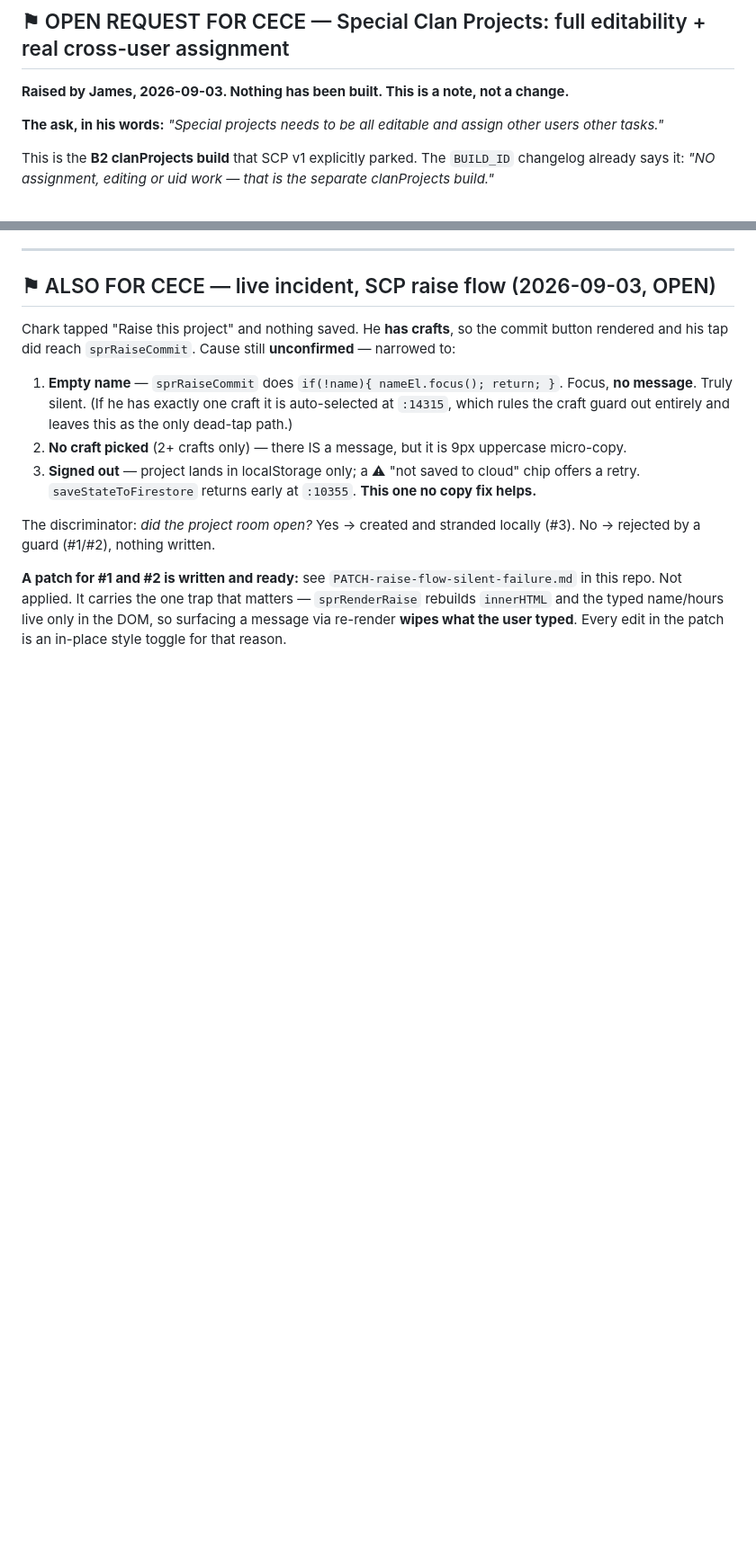
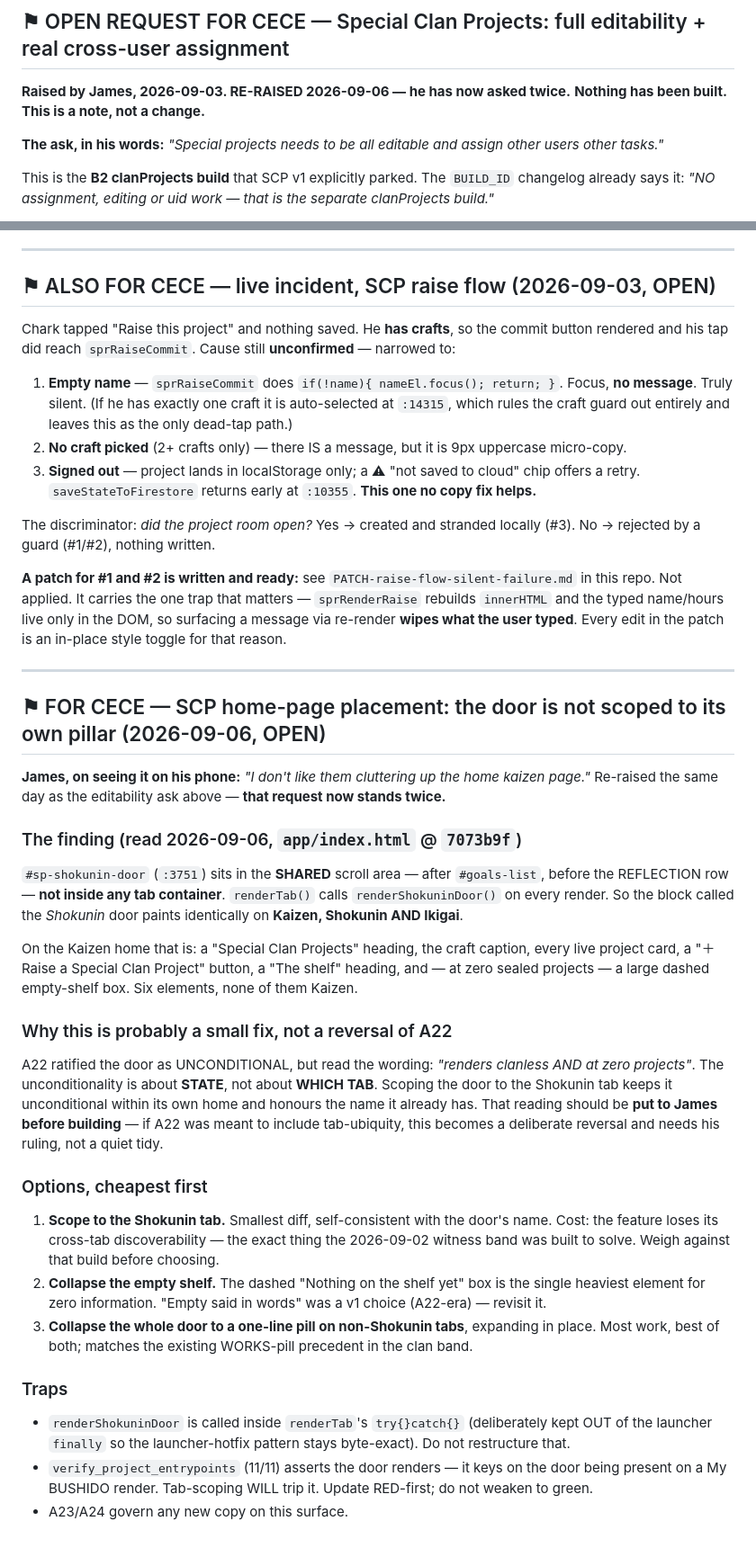
Before and after one commit to jramsaymckit-del/bushido, a Markdown page: CLAUDE.md, 2 parts joined by grey strips. Shown at 90% size. Drawn GitHub-style; blank space fills up the shorter version.

Commit message:
docs: SCP home-page placement note for cece; flag editability re-raised
James, on his phone: the SCP block clutters the Kaizen home page.

Finding: #sp-shokunin-door (:3751) sits in the SHARED scroll area, not in
any tab container, and renderTab() paints it on every render — so the
"Shokunin door" renders identically on Kaizen, Shokunin AND Ikigai. On the
Kaizen home that is six elements, none of them Kaizen.

Notes that this is likely smaller than it looks: A22 ratified the door as
unconditional, but its wording is about STATE ("renders clanless AND at zero
projects"), not about which tab. Scoping to the Shokunin tab keeps A22's
stated intent intact. Flagged to be put to James before building, since the
alternative reading makes it a deliberate reversal.

Records the cost of each option, notably that tab-scoping trades away the
cross-tab discoverability the 2026-09-02 witness band was built to create,
and that verify_project_entrypoints (11/11) will go red and must be updated
RED-first.

Also marks the cross-user editability request as re-raised — asked twice now.

Docs only; app/index.html untouched.

Co-Authored-By: Claude Opus 5 <noreply@anthropic.com>
Claude-Session: https://claude.ai/code/session_01CX8PDNhyogbErf9BxLeHRi

```diff
--- a/CLAUDE.md
+++ b/CLAUDE.md
@@ -10,7 +10,8 @@
 
 ## ⚑ OPEN REQUEST FOR CECE — Special Clan Projects: full editability + real cross-user assignment
 
-**Raised by James, 2026-09-03. Nothing has been built. This is a note, not a change.**
+**Raised by James, 2026-09-03. RE-RAISED 2026-09-06 — he has now asked twice.**
+**Nothing has been built. This is a note, not a change.**
 
 **The ask, in his words:** *"Special projects needs to be all editable and assign other users other tasks."*
 
@@ -107,3 +108,44 @@ No → rejected by a guard (#1/#2), nothing written.
 Not applied. It carries the one trap that matters — `sprRenderRaise` rebuilds `innerHTML` and the typed
 name/hours live only in the DOM, so surfacing a message via re-render **wipes what the user typed**.
 Every edit in the patch is an in-place style toggle for that reason.
+
+---
+
+## ⚑ FOR CECE — SCP home-page placement: the door is not scoped to its own pillar (2026-09-06, OPEN)
+
+**James, on seeing it on his phone:** *"I don't like them cluttering up the home kaizen page."*
+Re-raised the same day as the editability ask above — **that request now stands twice.**
+
+### The finding (read 2026-09-06, `app/index.html` @ `7073b9f`)
+
+`#sp-shokunin-door` (`:3751`) sits in the **SHARED** scroll area — after `#goals-list`, before the
+REFLECTION row — **not inside any tab container**. `renderTab()` calls `renderShokuninDoor()` on every
+render. So the block called the *Shokunin* door paints identically on **Kaizen, Shokunin AND Ikigai**.
+
+On the Kaizen home that is: a "Special Clan Projects" heading, the craft caption, every live project
+card, a "＋ Raise a Special Clan Project" button, a "The shelf" heading, and — at zero sealed projects —
+a large dashed empty-shelf box. Six elements, none of them Kaizen.
+
+### Why this is probably a small fix, not a reversal of A22
+
+A22 ratified the door as UNCONDITIONAL, but read the wording: *"renders clanless AND at zero projects"*.
+The unconditionality is about **STATE**, not about **WHICH TAB**. Scoping the door to the Shokunin tab
+keeps it unconditional within its own home and honours the name it already has. That reading should be
+**put to James before building** — if A22 was meant to include tab-ubiquity, this becomes a deliberate
+reversal and needs his ruling, not a quiet tidy.
+
+### Options, cheapest first
+1. **Scope to the Shokunin tab.** Smallest diff, self-consistent with the door's name. Cost: the
+   feature loses its cross-tab discoverability — the exact thing the 2026-09-02 witness band was
+   built to solve. Weigh against that build before choosing.
+2. **Collapse the empty shelf.** The dashed "Nothing on the shelf yet" box is the single heaviest
+   element for zero information. "Empty said in words" was a v1 choice (A22-era) — revisit it.
+3. **Collapse the whole door to a one-line pill on non-Shokunin tabs**, expanding in place.
+   Most work, best of both; matches the existing WORKS-pill precedent in the clan band.
+
+### Traps
+- `renderShokuninDoor` is called inside `renderTab`'s `try{}catch{}` (deliberately kept OUT of the
+  launcher `finally` so the launcher-hotfix pattern stays byte-exact). Do not restructure that.
+- `verify_project_entrypoints` (11/11) asserts the door renders — it keys on the door being present
+  on a My BUSHIDO render. Tab-scoping WILL trip it. Update RED-first; do not weaken to green.
+- A23/A24 govern any new copy on this surface.
```
